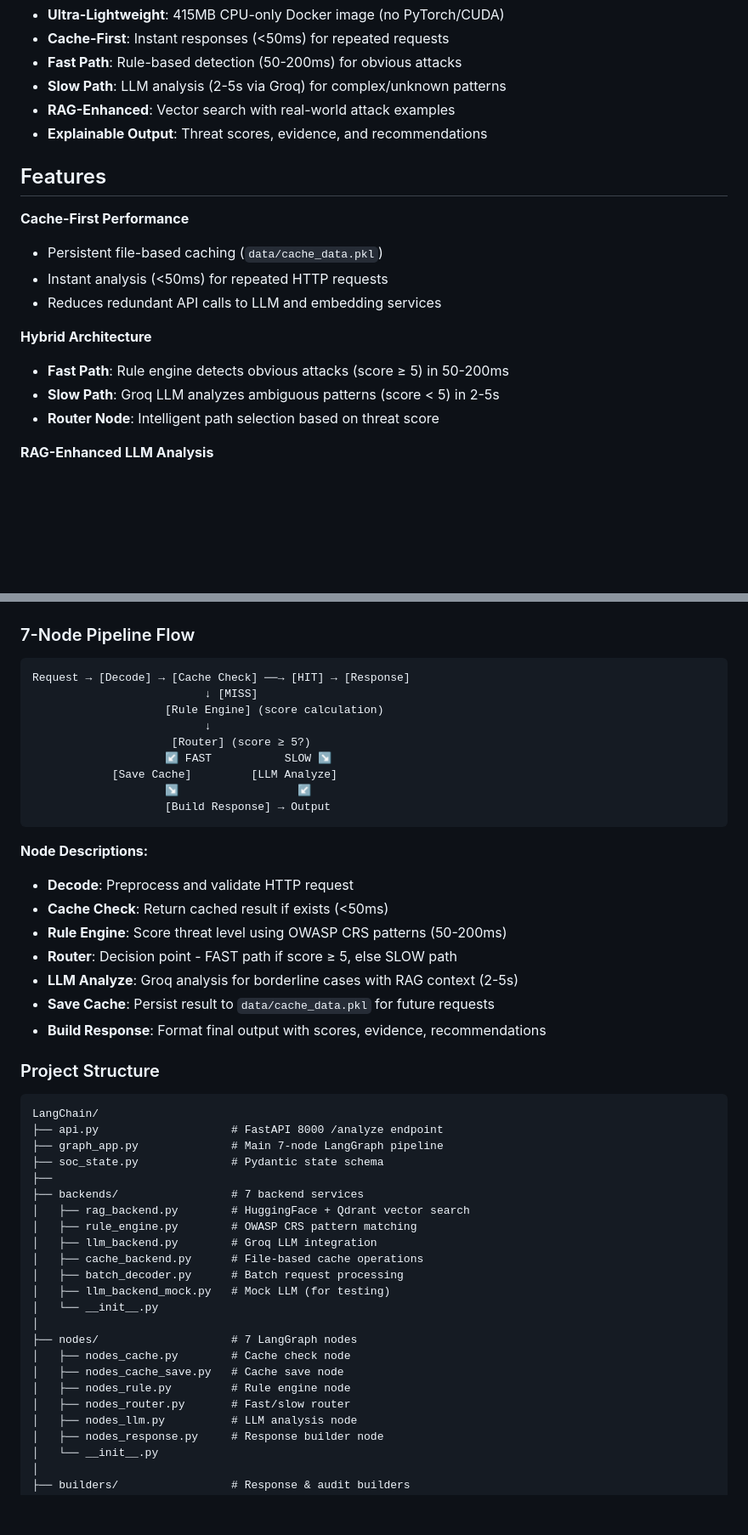
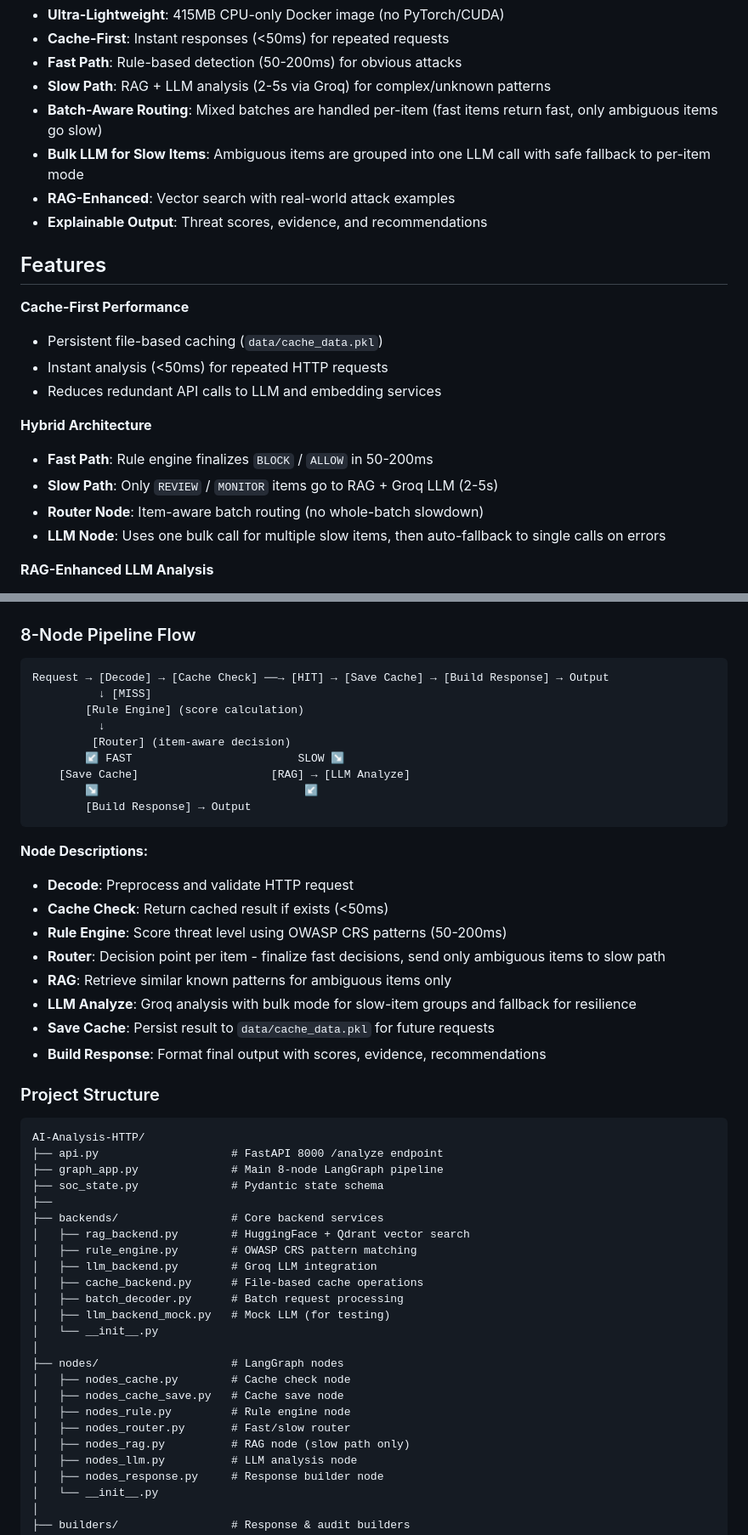
Before and after one commit to VyyKa/AI-Analysis-HTTP, a Markdown page: README.md, 2 parts joined by grey strips. Shown at 85% size. GitHub-like rendering; blank space fills up the shorter version.

````diff
--- a/README.md
+++ b/README.md
@@ -25,7 +25,9 @@ A production-ready security analysis pipeline combining:
 - **Ultra-Lightweight**: 415MB CPU-only Docker image (no PyTorch/CUDA)
 - **Cache-First**: Instant responses (<50ms) for repeated requests
 - **Fast Path**: Rule-based detection (50-200ms) for obvious attacks
-- **Slow Path**: LLM analysis (2-5s via Groq) for complex/unknown patterns
+- **Slow Path**: RAG + LLM analysis (2-5s via Groq) for complex/unknown patterns
+- **Batch-Aware Routing**: Mixed batches are handled per-item (fast items return fast, only ambiguous items go slow)
+- **Bulk LLM for Slow Items**: Ambiguous items are grouped into one LLM call with safe fallback to per-item mode
 - **RAG-Enhanced**: Vector search with real-world attack examples
 - **Explainable Output**: Threat scores, evidence, and recommendations
 
@@ -37,9 +39,10 @@ A production-ready security analysis pipeline combining:
 - Reduces redundant API calls to LLM and embedding services
 
 **Hybrid Architecture**
-- **Fast Path**: Rule engine detects obvious attacks (score ≥ 5) in 50-200ms
-- **Slow Path**: Groq LLM analyzes ambiguous patterns (score < 5) in 2-5s
-- **Router Node**: Intelligent path selection based on threat score
+- **Fast Path**: Rule engine finalizes `BLOCK` / `ALLOW` in 50-200ms
+- **Slow Path**: Only `REVIEW` / `MONITOR` items go to RAG + Groq LLM (2-5s)
+- **Router Node**: Item-aware batch routing (no whole-batch slowdown)
+- **LLM Node**: Uses one bulk call for multiple slow items, then auto-fallback to single calls on errors
 
 **RAG-Enhanced LLM Analysis**
 - HuggingFace API embeddings (384-dimensional vectors)
@@ -65,38 +68,39 @@ State machine pipeline using LangGraph with 7 nodes processing HTTP requests thr
 
 ![LangGraph Flow](artifacts/langgraph.png)
 
-### 7-Node Pipeline Flow
+### 8-Node Pipeline Flow
 
 ```
-Request → [Decode] → [Cache Check] ──→ [HIT] → [Response]
-                          ↓ [MISS]
-                    [Rule Engine] (score calculation)
-                          ↓
-                     [Router] (score ≥ 5?)
-                    ↙ FAST           SLOW ↘
-            [Save Cache]         [LLM Analyze]
-                    ↘                  ↙
-                    [Build Response] → Output
+Request → [Decode] → [Cache Check] ──→ [HIT] → [Save Cache] → [Build Response] → Output
+          ↓ [MISS]
+        [Rule Engine] (score calculation)
+          ↓
+         [Router] (item-aware decision)
+        ↙ FAST                         SLOW ↘
+    [Save Cache]                    [RAG] → [LLM Analyze]
+        ↘                               ↙
+        [Build Response] → Output
 ```
 
 **Node Descriptions:**
 - **Decode**: Preprocess and validate HTTP request
 - **Cache Check**: Return cached result if exists (<50ms)
 - **Rule Engine**: Score threat level using OWASP CRS patterns (50-200ms)
-- **Router**: Decision point - FAST path if score ≥ 5, else SLOW path
-- **LLM Analyze**: Groq analysis for borderline cases with RAG context (2-5s)
+- **Router**: Decision point per item - finalize fast decisions, send only ambiguous items to slow path
+- **RAG**: Retrieve similar known patterns for ambiguous items only
+- **LLM Analyze**: Groq analysis with bulk mode for slow-item groups and fallback for resilience
 - **Save Cache**: Persist result to `data/cache_data.pkl` for future requests
 - **Build Response**: Format final output with scores, evidence, recommendations
 
 ### Project Structure
 
 ```
-LangChain/
+AI-Analysis-HTTP/
 ├── api.py                    # FastAPI 8000 /analyze endpoint
-├── graph_app.py              # Main 7-node LangGraph pipeline
+├── graph_app.py              # Main 8-node LangGraph pipeline
 ├── soc_state.py              # Pydantic state schema
 ├──
-├── backends/                 # 7 backend services
+├── backends/                 # Core backend services
 │   ├── rag_backend.py        # HuggingFace + Qdrant vector search
 │   ├── rule_engine.py        # OWASP CRS pattern matching
 │   ├── llm_backend.py        # Groq LLM integration
@@ -105,11 +109,12 @@ LangChain/
 │   ├── llm_backend_mock.py   # Mock LLM (for testing)
 │   └── __init__.py
 │
-├── nodes/                    # 7 LangGraph nodes
+├── nodes/                    # LangGraph nodes
 │   ├── nodes_cache.py        # Cache check node
 │   ├── nodes_cache_save.py   # Cache save node
 │   ├── nodes_rule.py         # Rule engine node
 │   ├── nodes_router.py       # Fast/slow router
+│   ├── nodes_rag.py          # RAG node (slow path only)
 │   ├── nodes_llm.py          # LLM analysis node
 │   ├── nodes_response.py     # Response builder node
 │   └── __init__.py
````
Also changed, not shown: other parts of README.md (+14 -7 lines).
